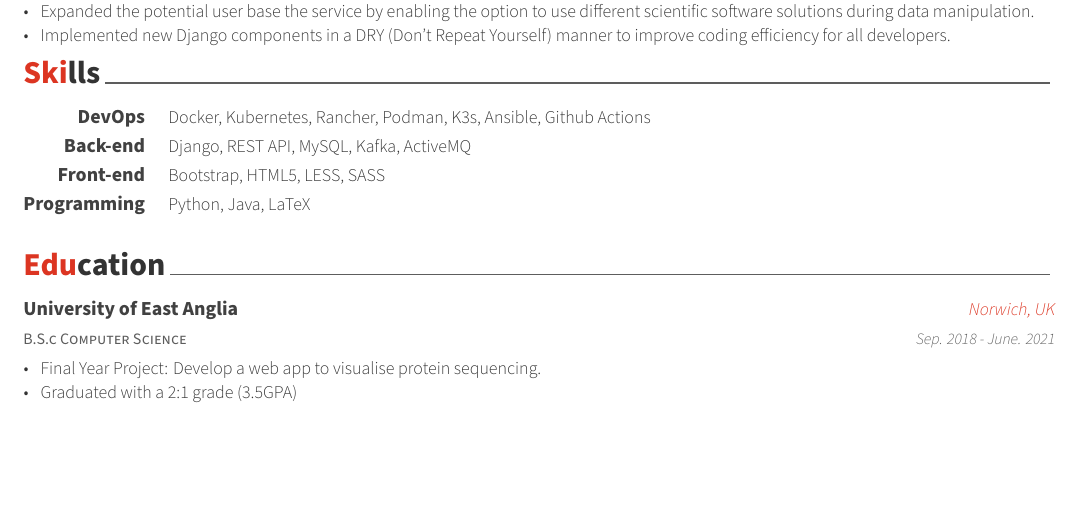
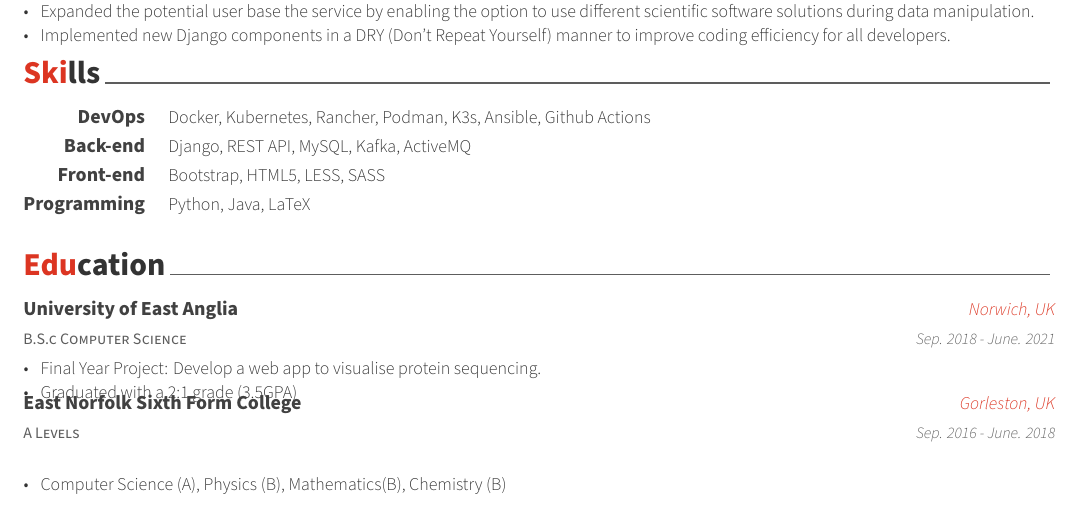
Before and after one commit to james0209/JamesBrookesCV, a LaTeX CV (resume.tex, which reads resume/education.tex): part of the page, cut so that both start at the same text, the shorter picture padded with empty space. Compiled offline with XeLaTeX.

Commit message:
Add college to Education

```diff
--- a/resume/education.tex
+++ b/resume/education.tex
@@ -23,4 +23,16 @@
     }
 
     %---------------------------------------------------------
+    \cventry
+    {A Levels} % Degree
+    {East Norfolk Sixth Form College} % Institution
+    {Gorleston, UK} % Location
+    {Sep. 2016 - June. 2018} % Date(s)
+    {
+        \begin{cvitems} % Description(s) bullet points
+            \item {Computer Science (A), Physics (B), Mathematics(B), Chemistry (B)}
+        \end{cvitems}
+    }
+
+    %---------------------------------------------------------
 \end{cventries}
```
